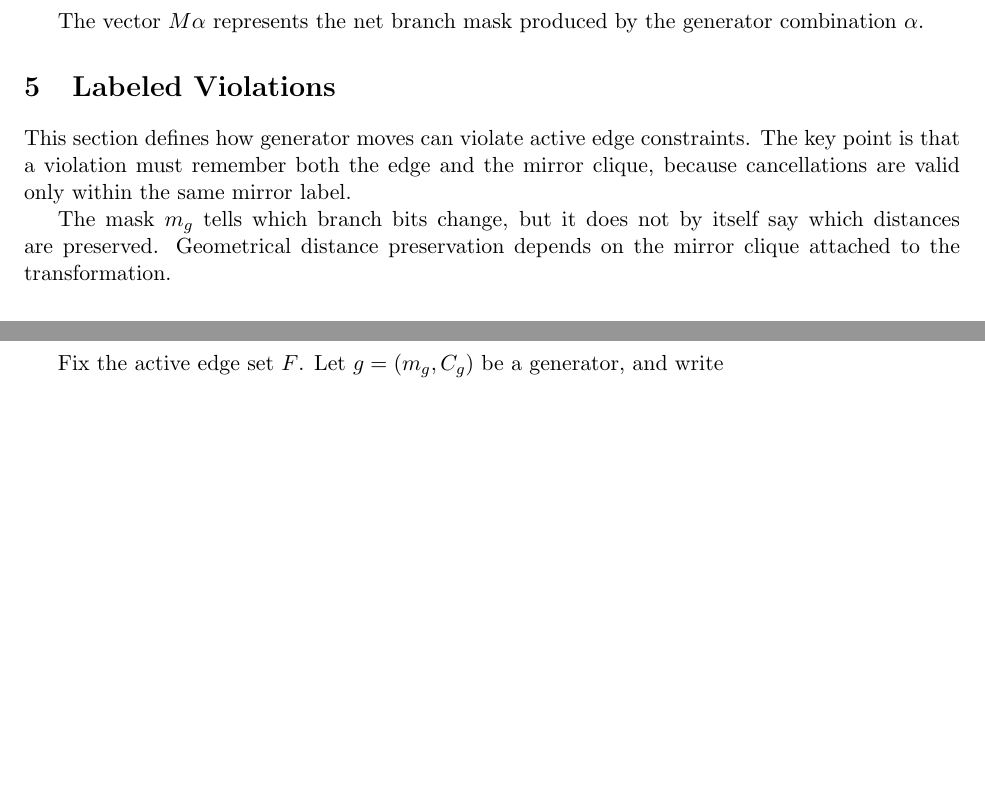
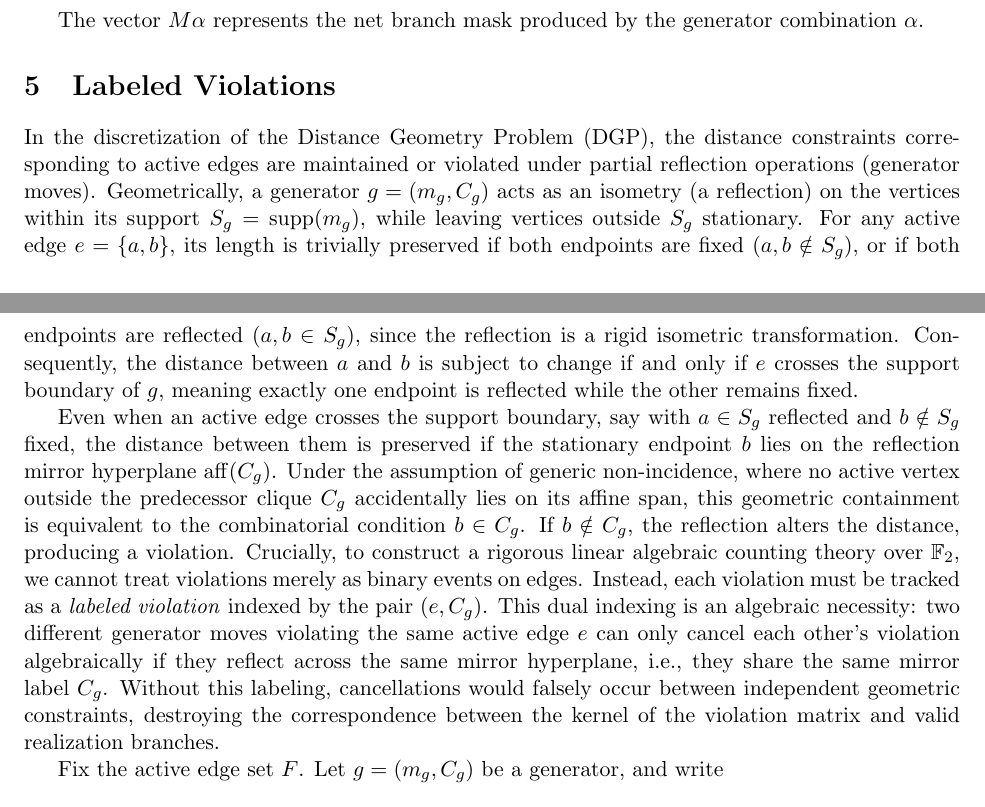
Before and after one commit to michaelsouza/ddgp-thm, a LaTeX paper (article/main.tex, which reads article/sections/violations.tex): two parts of pages 6 and 7 of 15, joined at a grey line, cut so that both start at the same text, the shorter picture padded with empty space. Compiled offline with pdfLaTeX.

Commit message:
docs(article): expand introduction in violations section with physical and algebraic details

```diff
--- a/article/sections/violations.tex
+++ b/article/sections/violations.tex
@@ -1,9 +1,9 @@
 \section{Labeled Violations}
 \label{sec:violations}
 
-This section defines how generator moves can violate active edge constraints. The key point is that a violation must remember both the edge and the mirror clique, because cancellations are valid only within the same mirror label.
+In the discretization of the Distance Geometry Problem (DGP), the distance constraints corresponding to active edges are maintained or violated under partial reflection operations (generator moves). Geometrically, a generator $g = (m_g, C_g)$ acts as an isometry (a reflection) on the vertices within its support $S_g = \operatorname{supp}(m_g)$, while leaving vertices outside $S_g$ stationary. For any active edge $e = \{a,b\}$, its length is trivially preserved if both endpoints are fixed ($a,b \notin S_g$), or if both endpoints are reflected ($a,b \in S_g$), since the reflection is a rigid isometric transformation. Consequently, the distance between $a$ and $b$ is subject to change if and only if $e$ crosses the support boundary of $g$, meaning exactly one endpoint is reflected while the other remains fixed.
 
-The mask $m_g$ tells which branch bits change, but it does not by itself say which distances are preserved. Geometrical distance preservation depends on the mirror clique attached to the transformation.
+Even when an active edge crosses the support boundary, say with $a \in S_g$ reflected and $b \notin S_g$ fixed, the distance between them is preserved if the stationary endpoint $b$ lies on the reflection mirror hyperplane $\operatorname{aff}(C_g)$. Under the assumption of generic non-incidence, where no active vertex outside the predecessor clique $C_g$ accidentally lies on its affine span, this geometric containment is equivalent to the combinatorial condition $b \in C_g$. If $b \notin C_g$, the reflection alters the distance, producing a violation. Crucially, to construct a rigorous linear algebraic counting theory over $\mathbb{F}_2$, we cannot treat violations merely as binary events on edges. Instead, each violation must be tracked as a \emph{labeled violation} indexed by the pair $(e, C_g)$. This dual indexing is an algebraic necessity: two different generator moves violating the same active edge $e$ can only cancel each other's violation algebraically if they reflect across the same mirror hyperplane, i.e., they share the same mirror label $C_g$. Without this labeling, cancellations would falsely occur between independent geometric constraints, destroying the correspondence between the kernel of the violation matrix and valid realization branches.
 
 Fix the active edge set $F$. Let $g=(m_g, C_g)$ be a generator, and write
 \[
```
